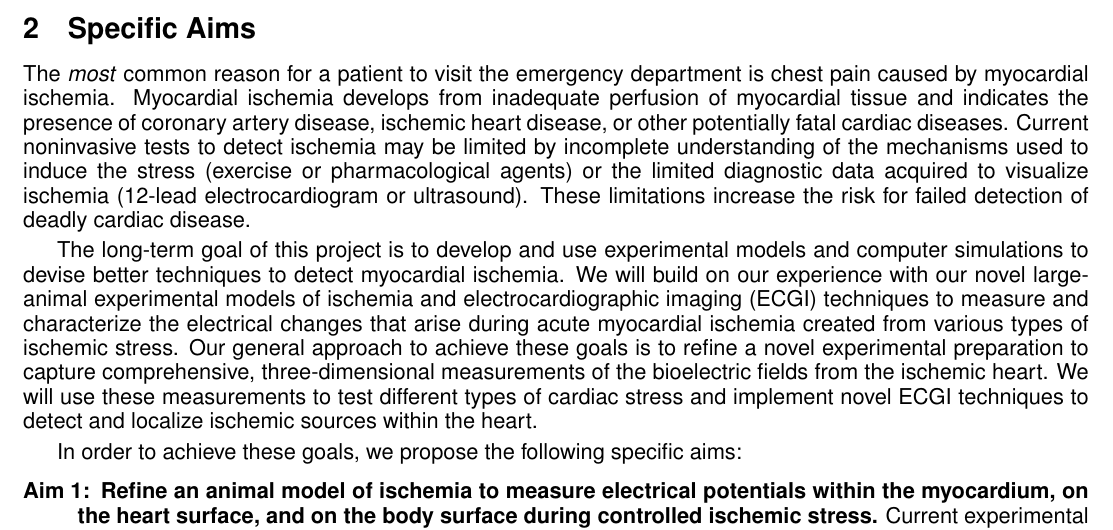
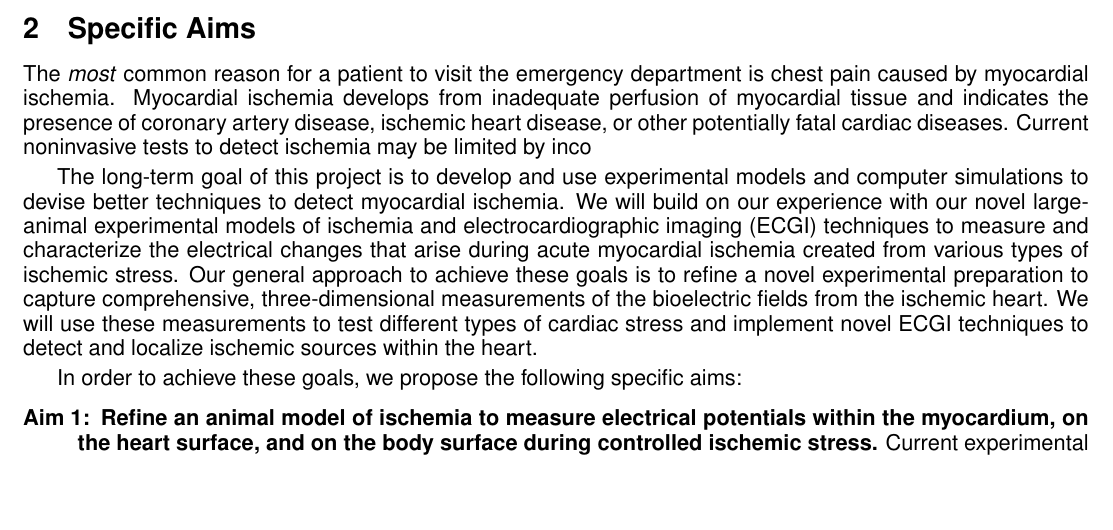
Before and after one commit to bzenger/TestingSVN, a LaTeX document (18-12-12-Proposal/Latex/ZengerProposal.tex, which reads 18-12-12-Proposal/Latex/aims.tex): part of page 5 of 17, cut so that both start at the same text, the shorter picture padded with empty space. Compiled offline with pdfLaTeX.

Commit message:
updates to check and test

```diff
--- a/18-12-12-Proposal/Latex/aims.tex
+++ b/18-12-12-Proposal/Latex/aims.tex
@@ -18,11 +18,7 @@ department is chest pain caused by myocardial ischemia. Myocardial ischemia
 develops from inadequate perfusion of myocardial tissue and indicates the
 presence of coronary artery disease, ischemic heart disease, or other
 potentially fatal cardiac diseases. Current noninvasive tests to detect
-ischemia may be limited by incomplete understanding of the mechanisms
-used to induce the stress (exercise or pharmacological agents) or the
-limited diagnostic data acquired to visualize ischemia (12-lead electrocardiogram or ultrasound). These limitations
-increase the risk for failed detection of deadly cardiac disease.
-
+ischemia may be limited by inco
 
 The long-term goal of this project is to develop and use experimental
 models and computer simulations to devise better techniques to detect
```
